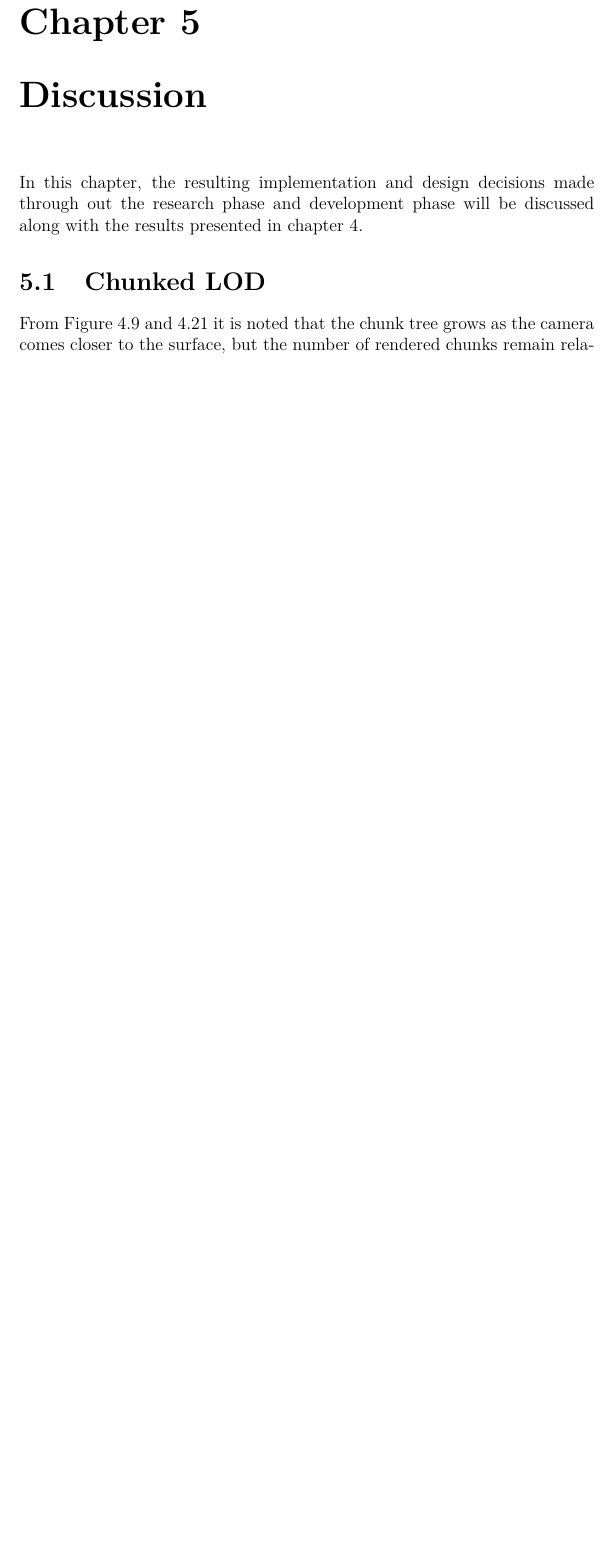
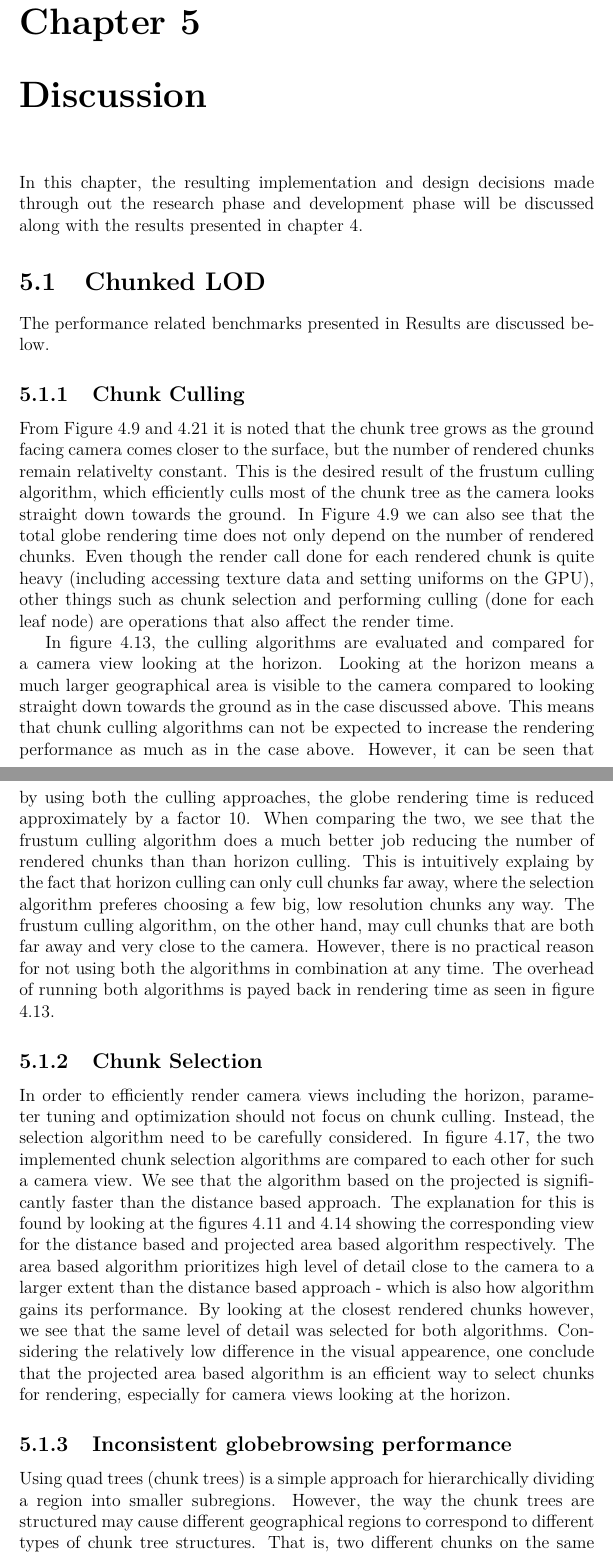
Before and after one commit to nusic/globe_browsing_report, a LaTeX thesis (report.tex, which reads discussion.tex): part of page 116 of 131 before the commit and two parts of pages 116 and 117 of 133 after it, the two joined at a grey line, cut so that both start at the same text, the shorter picture padded with empty space. Compiled offline with pdfLaTeX.

Commit message:
Add benchmark discussion

```diff
--- a/discussion.tex
+++ b/discussion.tex
@@ -2,8 +2,22 @@
 In this chapter, the resulting implementation and design decisions made through out the research phase and development phase will be discussed along with the results presented in chapter \ref{chapter:results}.
 
 \section{Chunked LOD}
-From Figure \ref{fig:topdown} and \ref{fig:interaction} it is noted that the chunk tree grows as the camera comes closer to the surface, but the number of rendered chunks remain relativelty constant.
-From Figure \ref{fig:interaction} we can see that the chunk tree grows as the camera views the horizon, as do the number of rendered chunks. When turning the the camera 180 degrees, the chunk tree shrinks temporarily. This is a result of the chunk tree being limited by available data. As the new texture tiles are downloaded, the chunk tree grows accordingly.
+The performance related benchmarks presented in Results are discussed below.
+
+\subsection{Chunk Culling}
+From Figure \ref{fig:topdown} and \ref{fig:interaction} it is noted that the chunk tree grows as the ground facing camera comes closer to the surface, but the number of rendered chunks remain relativelty constant. This is the desired result of the frustum culling algorithm, which efficiently culls most of the chunk tree as the camera looks straight down towards the ground. In Figure \ref{fig:topdown} we can also see that the total globe rendering time does not only depend on the number of rendered chunks. Even though the render call done for each rendered chunk is quite heavy (including accessing texture data and setting uniforms on the GPU), other things such as chunk selection and performing culling (done for each leaf node) are operations that also affect the render time.
+
+In figure \ref{fig:cullingcomp}, the culling algorithms are evaluated and compared for a camera view looking at the horizon. Looking at the horizon means a much larger geographical area is visible to the camera compared to looking straight down towards the ground as in the case discussed above. This means that chunk culling algorithms can not be expected to increase the rendering performance as much as in the case above. However, it can be seen that by using both the culling approaches, the globe rendering time is reduced approximately by a factor 10. When comparing the two, we see that the frustum culling algorithm does a much better job reducing the number of rendered chunks than than horizon culling. This is intuitively explaing by the fact that horizon culling can only cull chunks far away, where the selection algorithm preferes choosing a few big, low resolution chunks any way. The frustum culling algorithm, on the other hand, may cull chunks that are both far away and very close to the camera. However, there is no practical reason for not using both the algorithms in combination at any time. The overhead of running both algorithms is payed back in rendering time as seen in figure \ref{fig:cullingcomp}.
+
+\subsection{Chunk Selection}
+In order to efficiently render camera views including the horizon, parameter tuning and optimization should not focus on chunk culling. Instead, the selection algorithm need to be carefully considered. In figure \ref{fig:lodcomp}, the two implemented chunk selection algorithms are compared to each other for such a camera view. We see that the algorithm based on the projected is significantly faster than the distance based approach. The explanation for this is found by looking at the figures \ref{fig:cullingdcam} and \ref{fig:cullingacam} showing the corresponding view for the distance based and projected area based algorithm respectively. The area based algorithm prioritizes high level of detail close to the camera to a larger extent than the distance based approach - which is also how algorithm gains its performance. By looking at the closest rendered chunks however, we see that the same level of detail was selected for both algorithms. Considering the relatively low difference in the visual appearence, one conclude that the projected area based algorithm is an efficient way to select chunks for rendering, especially for camera views looking at the horizon.
+
+\subsection{Inconsistent globebrowsing performance}
+Using quad trees (chunk trees) is a simple approach for hierarchically dividing a region into smaller subregions. However, the way the chunk trees are structured may cause different geographical regions to correspond to different types of chunk tree structures. That is, two different chunks on the same chunk level can correspond to large differences in the total number of nodes in the chunk tree. As an example: if the camera is looking at a small region just north of the equator, the whole southern hemisphere can be efficiently culled. However, if the camera moves just a few meters south, the chunk tree needs to suddenly consider a lot of chunks than previously. This aspect will cause the performance of the rendering system to be affected by location. This would explain the same number of chunk nodes in figure \ref{fig:topdowngraph1} for East America and New York.
+
+From Figure \ref{fig:interaction} we can see that the chunk tree grows as the camera views the horizon, as do the number of rendered chunks. When turning the camera 180 degrees, the chunk tree shrinks temporarily. This is explained by the fact that the chunk tree growth is limited by the available tile data. Rotating half a revolution causes a lot of previously unseen chunks to no longer be culled by the culling algorithms. The tree grows again as the map tiles for these chunks are being fetched.
+
+
 
 \section{Ellipsoids vs Spheres}
 Representing globes as ellipsoids and not as spheres was a decision settled early in the development process.
```
Also changed, not shown: results.tex (+1 -1 lines).
